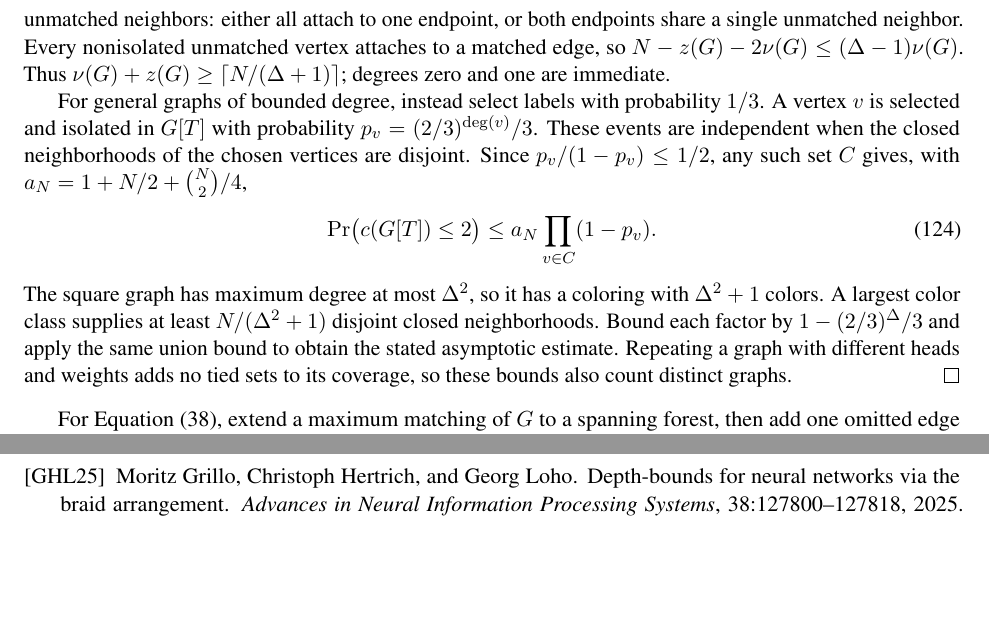
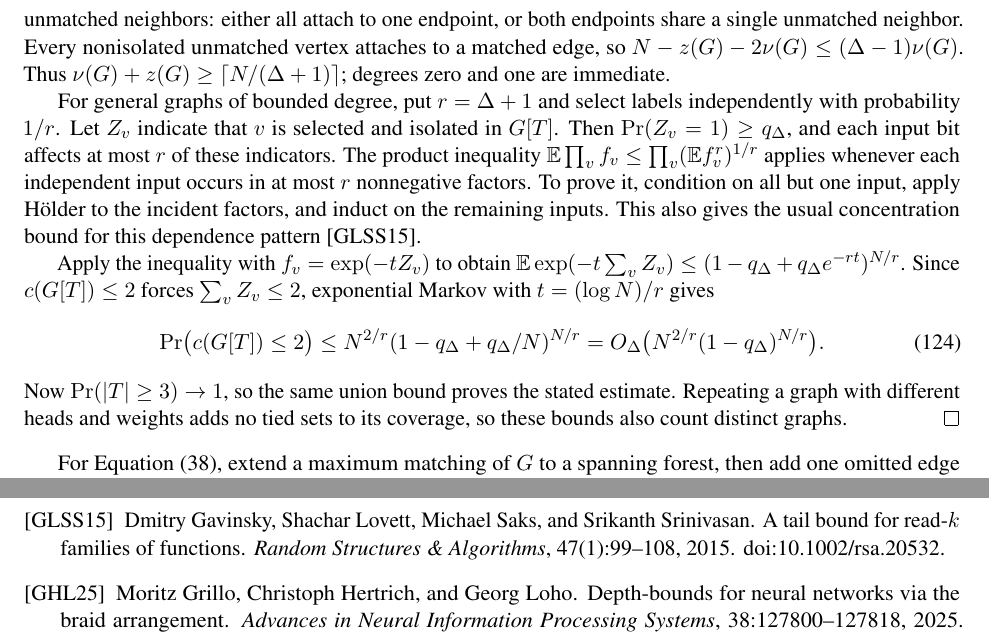
Before and after one commit to JayPiZimmermann/Max_Caterpillar, a LaTeX paper (paper/main.tex): two parts of pages 29 and 42 of 42, joined at a grey line, cut so that both start at the same text, the shorter picture padded with empty space. Compiled offline with pdfLaTeX.

Commit message:
Improve the weighted bounded-degree theorem by Holder concentration

```diff
--- a/paper/main.tex
+++ b/paper/main.tex
@@ -234,7 +234,7 @@
 \DeclareSourceEquation{eq:weighted-forest-count}{https://github.com/JayPiZimmermann/Max\_Caterpillar/blob/4c9fbe4f63066e44d1f68bc184edc929d00a937b/research/sN/trees/overnight\_pseudoforest\_matching.md}
 \DeclareSourceEquation{eq:matching-witnesses}{https://github.com/JayPiZimmermann/Max\_Caterpillar/blob/4c9fbe4f63066e44d1f68bc184edc929d00a937b/research/sN/trees/overnight\_pseudoforest\_matching.md}
 \DeclareSourceEquation{eq:bounded-excess-count}{https://github.com/JayPiZimmermann/Max\_Caterpillar/blob/61b26cf955427ab7fbc6919a51623c98fded4740/research/sN/trees/overnight\_bounded\_excess.md}
-\DeclareSourceEquation{eq:weighted-isolates}{https://github.com/JayPiZimmermann/Max\_Caterpillar/blob/84eb935304c04e4b5a878adf219fbcede5758b83/research/sN/trees/overnight\_bounded\_degree.md}
+\DeclareSourceEquation{eq:weighted-isolates}{https://github.com/JayPiZimmermann/Max\_Caterpillar/blob/6bd6f73902686fae54968dc339b92fa94fdbbd59/research/sN/trees/overnight\_read\_degree.md}
 \makeatletter
 \AtBeginDocument{%
 \let\paper@linked@tagform\tagform@
@@ -1985,21 +1985,27 @@ $N-z(G)-2\nu(G)\leq(\Delta-1)\nu(G)$.
 Thus $\nu(G)+z(G)\geq\lceil N/(\Delta+1)\rceil$; degrees zero and one
 are immediate.
 
-For general graphs of bounded degree, instead select labels with probability $1/3$.
-A vertex $v$ is selected and isolated in $G[T]$ with probability
-$p_v=(2/3)^{\deg(v)}/3$. These events are independent when the closed
-neighborhoods of the chosen vertices are disjoint. Since
-$p_v/(1-p_v)\leq1/2$, any such set $C$ gives, with
-$a_N=1+N/2+\binom N2/4$,
+For general graphs of bounded degree, put $r=\Delta+1$ and select labels
+independently with probability $1/r$. Let $Z_v$ indicate that $v$ is selected
+and isolated in $G[T]$. Then $\Pr(Z_v=1)\geq q_\Delta$, and each input bit
+affects at most $r$ of these indicators. The product inequality
+$\mathbb E\prod_v f_v\leq\prod_v(\mathbb E f_v^r)^{1/r}$ applies whenever
+each independent input occurs in at most $r$ nonnegative factors.
+To prove it, condition on all but one input, apply H\"older to the incident
+factors, and induct on the remaining inputs. This also gives the usual
+concentration bound for this dependence pattern~\cite{GavinskyEtAl}.
+
+Apply the inequality with $f_v=\exp(-tZ_v)$ to obtain
+$\mathbb E\exp(-t\sum_v Z_v)\leq(1-q_\Delta+q_\Delta e^{-rt})^{N/r}$.
+Since $c(G[T])\leq2$ forces $\sum_v Z_v\leq2$, exponential Markov with
+$t=(\log N)/r$ gives
 \begin{align}\label{eq:weighted-isolates}
  \Pr\bigl(c(G[T])\leq2\bigr)
- \leq a_N\prod_{v\in C}(1-p_v).
-\end{align}
-The square graph has maximum degree at most $\Delta^2$, so it has a coloring
-with $\Delta^2+1$ colors. A largest color class supplies at least
-$N/(\Delta^2+1)$ disjoint closed neighborhoods. Bound each factor by
-$1-(2/3)^\Delta/3$ and apply the same union bound to obtain the stated
-asymptotic estimate. Repeating a graph with different heads and weights
+ \leq N^{2/r}(1-q_\Delta+q_\Delta/N)^{N/r}
+ =O_\Delta\bigl(N^{2/r}(1-q_\Delta)^{N/r}\bigr).
+\end{align}
+Now $\Pr(|T|\geq3)\to1$, so the same union bound proves the stated estimate.
+Repeating a graph with different heads and weights
 adds no tied sets to its coverage, so these bounds also count distinct graphs.
 \end{Proof}
 
@@ -2822,6 +2828,11 @@ Hans Freudenthal.
 \newblock Simplizialzerlegungen von beschr\"ankter Flachheit.
 \newblock \emph{Annals of Mathematics}, 43(3):580--582, 1942.
 \newblock \href{https://doi.org/10.2307/1968813}{doi:10.2307/1968813}.
+\bibitem[GLSS15]{GavinskyEtAl}
+Dmitry Gavinsky, Shachar Lovett, Michael Saks, and Srikanth Srinivasan.
+\newblock A tail bound for read-$k$ families of functions.
+\newblock \emph{Random Structures \& Algorithms}, 47(1):99--108, 2015.
+\newblock \href{https://doi.org/10.1002/rsa.20532}{doi:10.1002/rsa.20532}.
 \bibitem[GHL25]{GrilloEtAl}
 Moritz Grillo, Christoph Hertrich, and Georg Loho.
 \newblock Depth-bounds for neural networks via the braid arrangement.
```
Also changed, not shown: paper/main.pdf, paper/main.tex (8 more changed lines).
